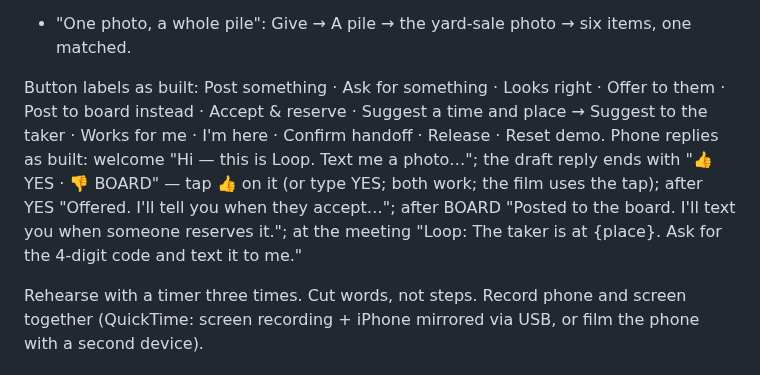
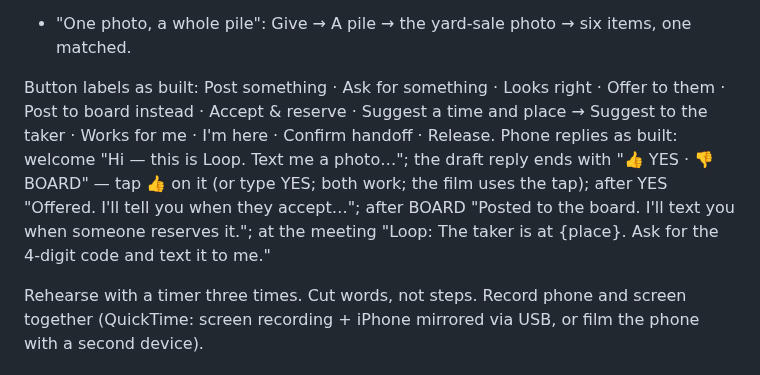
Before and after one commit to ethan-rong/loop, a Markdown page: submission/DEMO.md, the part around the change. Rendered like a GitHub page.

Commit message:
runbook: button list matches the app

```diff
--- a/submission/DEMO.md
+++ b/submission/DEMO.md
@@ -36,7 +36,7 @@ cd ~/loop && (lsof -ti :3000 | xargs kill 2>/dev/null; true) && npm run seed &&
 Optional 10-second insert if time allows (replace the code shot):
 - "One photo, a whole pile": Give → A pile → the yard-sale photo → six items, one matched.
 
-Button labels as built: Post something · Ask for something · Looks right · Offer to them · Post to board instead · Accept & reserve · Suggest a time and place → Suggest to the taker · Works for me · I'm here · Confirm handoff · Release · Reset demo. Phone replies as built: welcome "Hi — this is Loop. Text me a photo…"; the draft reply ends with "👍 YES · 👎 BOARD" — tap 👍 on it (or type YES; both work; the film uses the tap); after YES "Offered. I'll tell you when they accept…"; after BOARD "Posted to the board. I'll text you when someone reserves it."; at the meeting "Loop: The taker is at {place}. Ask for the 4-digit code and text it to me."
+Button labels as built: Post something · Ask for something · Looks right · Offer to them · Post to board instead · Accept & reserve · Suggest a time and place → Suggest to the taker · Works for me · I'm here · Confirm handoff · Release. Phone replies as built: welcome "Hi — this is Loop. Text me a photo…"; the draft reply ends with "👍 YES · 👎 BOARD" — tap 👍 on it (or type YES; both work; the film uses the tap); after YES "Offered. I'll tell you when they accept…"; after BOARD "Posted to the board. I'll text you when someone reserves it."; at the meeting "Loop: The taker is at {place}. Ask for the 4-digit code and text it to me."
 
 Rehearse with a timer three times. Cut words, not steps. Record phone and screen together (QuickTime: screen recording + iPhone mirrored via USB, or film the phone with a second device).
 
```
